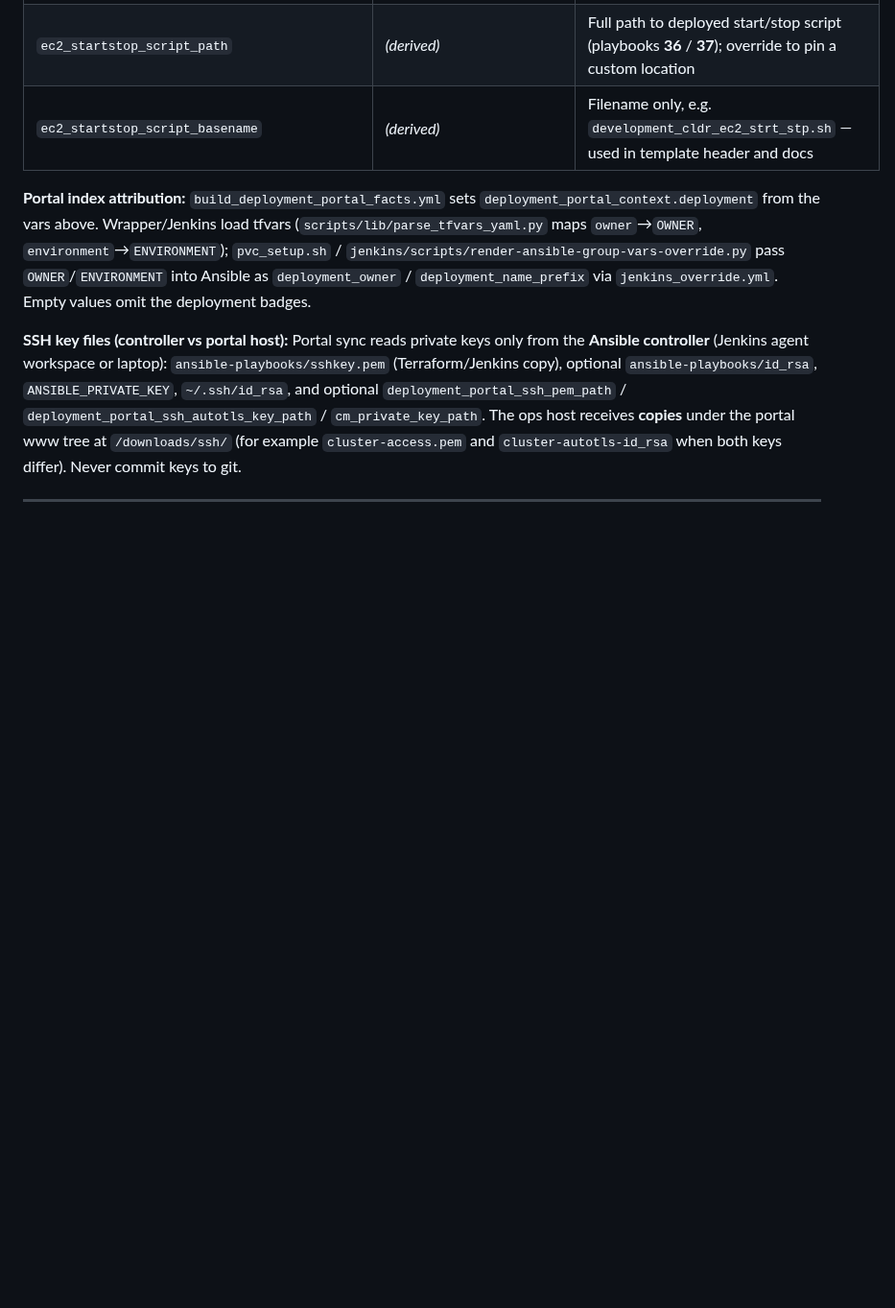
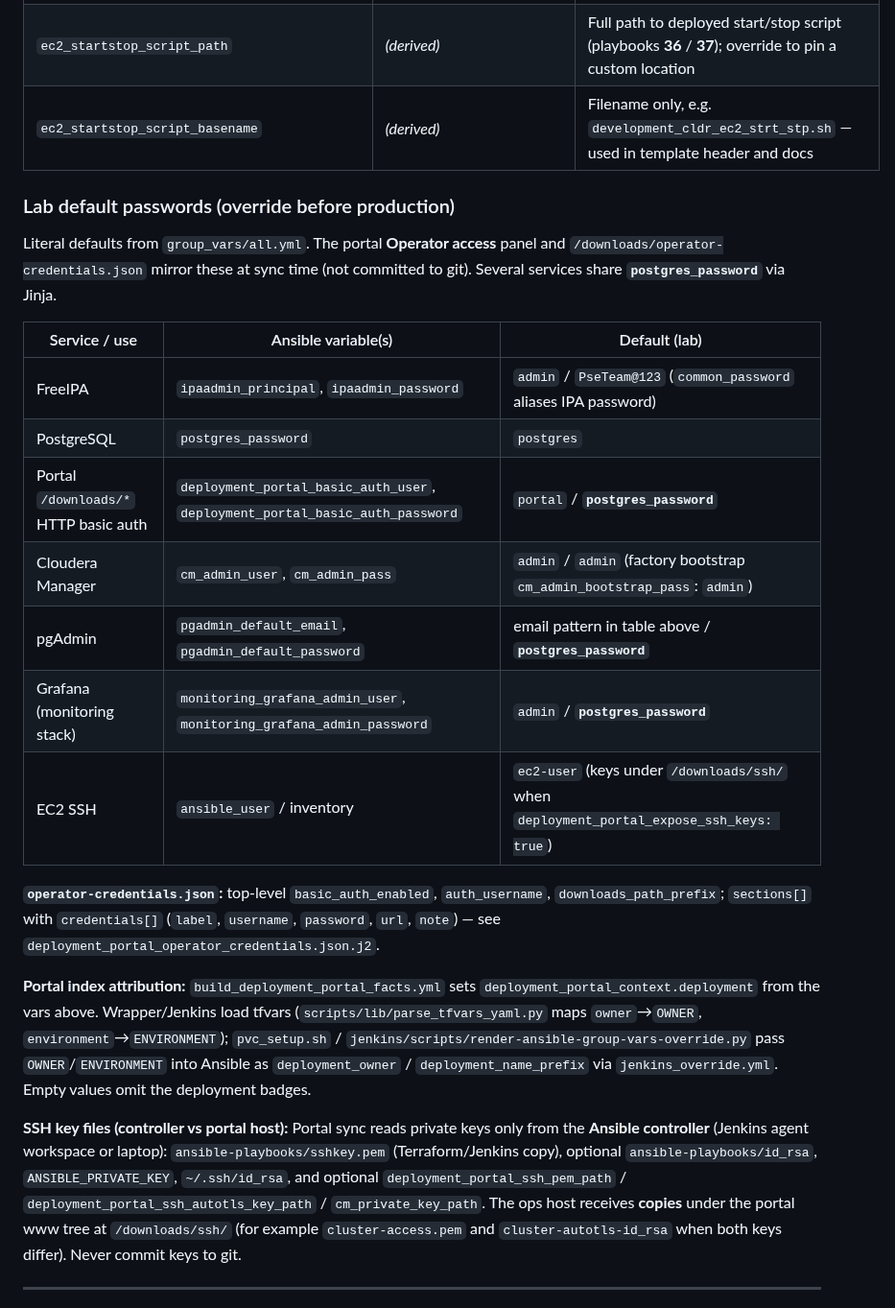
Before and after one commit to kuldeepsahu1105/cdp-onprem-automation, a Markdown page: ansible-playbooks/docs/REFERENCE.md, the part around the change. Shown at 96% size. Rendered like a GitHub page; blank space fills up the shorter version.

Commit message:
docs: add lab default passwords table to REFERENCE
Co-authored-by: Kuldeep Sahu <kuldeepsahu1105@users.noreply.github.com>

```diff
--- a/ansible-playbooks/docs/REFERENCE.md
+++ b/ansible-playbooks/docs/REFERENCE.md
@@ -357,6 +357,22 @@ Requires base cluster for `control_plane.datalake_cluster_name`. Uses `ecs-maste
 | `ec2_startstop_script_path` | *(derived)* | Full path to deployed start/stop script (playbooks **36** / **37**); override to pin a custom location |
 | `ec2_startstop_script_basename` | *(derived)* | Filename only, e.g. `development_cldr_ec2_strt_stp.sh` — used in template header and docs |
 
+### Lab default passwords (override before production)
+
+Literal defaults from `group_vars/all.yml`. The portal **Operator access** panel and `/downloads/operator-credentials.json` mirror these at sync time (not committed to git). Several services share **`postgres_password`** via Jinja.
+
+| Service / use | Ansible variable(s) | Default (lab) |
+|---------------|---------------------|-----------------|
+| FreeIPA | `ipaadmin_principal`, `ipaadmin_password` | `admin` / `PseTeam@123` (`common_password` aliases IPA password) |
+| PostgreSQL | `postgres_password` | `postgres` |
+| Portal `/downloads/*` HTTP basic auth | `deployment_portal_basic_auth_user`, `deployment_portal_basic_auth_password` | `portal` / **`postgres_password`** |
+| Cloudera Manager | `cm_admin_user`, `cm_admin_pass` | `admin` / `admin` (factory bootstrap `cm_admin_bootstrap_pass`: `admin`) |
+| pgAdmin | `pgadmin_default_email`, `pgadmin_default_password` | email pattern in table above / **`postgres_password`** |
+| Grafana (monitoring stack) | `monitoring_grafana_admin_user`, `monitoring_grafana_admin_password` | `admin` / **`postgres_password`** |
+| EC2 SSH | `ansible_user` / inventory | `ec2-user` (keys under `/downloads/ssh/` when `deployment_portal_expose_ssh_keys: true`) |
+
+**`operator-credentials.json`:** top-level `basic_auth_enabled`, `auth_username`, `downloads_path_prefix`; `sections[]` with `credentials[]` (`label`, `username`, `password`, `url`, `note`) — see `deployment_portal_operator_credentials.json.j2`.
+
 **Portal index attribution:** `build_deployment_portal_facts.yml` sets `deployment_portal_context.deployment` from the vars above. Wrapper/Jenkins load tfvars (`scripts/lib/parse_tfvars_yaml.py` maps `owner`→`OWNER`, `environment`→`ENVIRONMENT`); `pvc_setup.sh` / `jenkins/scripts/render-ansible-group-vars-override.py` pass `OWNER`/`ENVIRONMENT` into Ansible as `deployment_owner` / `deployment_name_prefix` via `jenkins_override.yml`. Empty values omit the deployment badges.
 
 **SSH key files (controller vs portal host):** Portal sync reads private keys only from the **Ansible controller** (Jenkins agent workspace or laptop): `ansible-playbooks/sshkey.pem` (Terraform/Jenkins copy), optional `ansible-playbooks/id_rsa`, `ANSIBLE_PRIVATE_KEY`, `~/.ssh/id_rsa`, and optional `deployment_portal_ssh_pem_path` / `deployment_portal_ssh_autotls_key_path` / `cm_private_key_path`. The ops host receives **copies** under the portal www tree at `/downloads/ssh/` (for example `cluster-access.pem` and `cluster-autotls-id_rsa` when both keys differ). Never commit keys to git.
```
